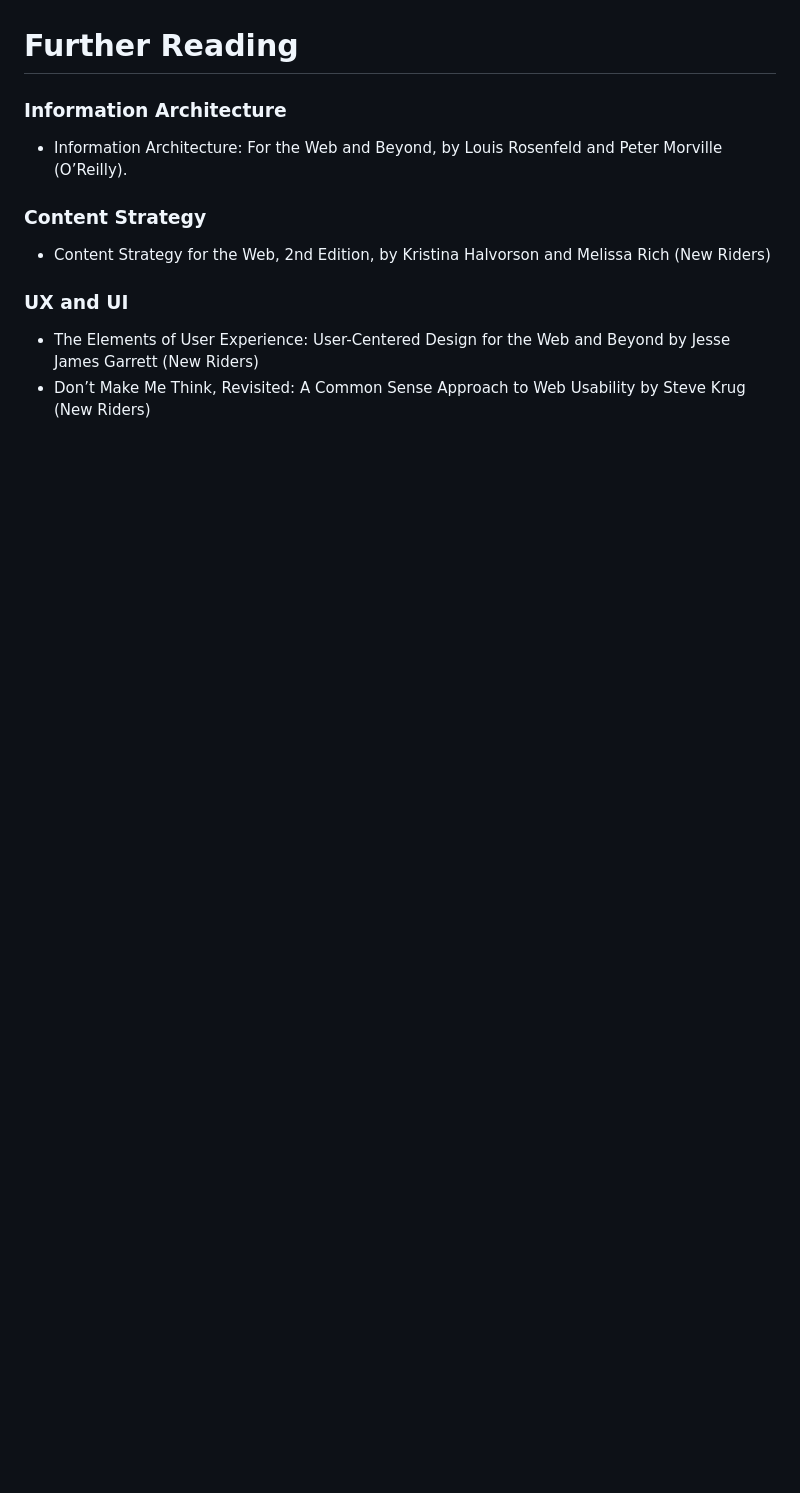
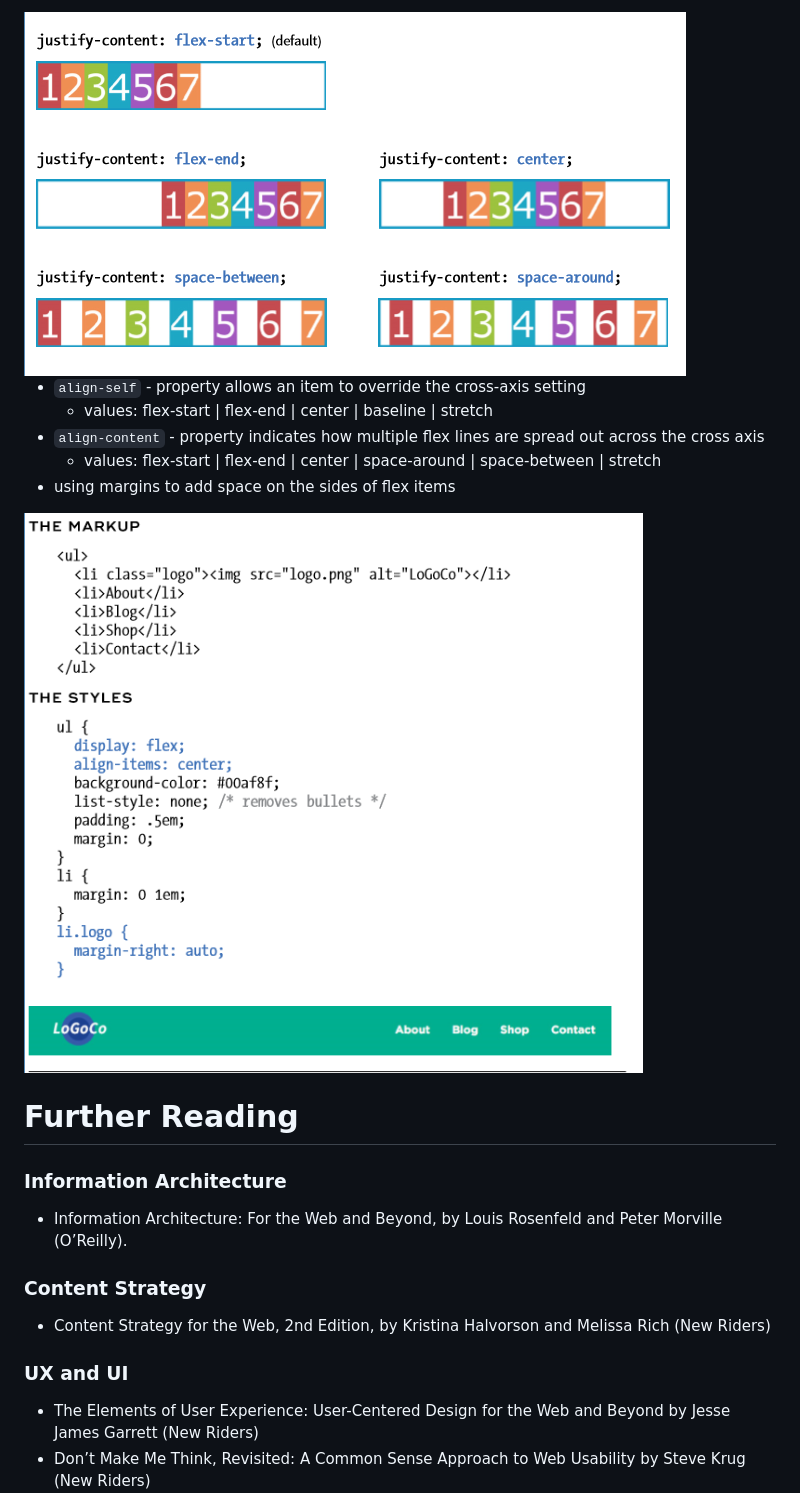
Before and after one commit to CatYuan/intro-to-web, a Markdown page: README.md, the part around the change printed below. Drawn GitHub-style; pictures changed too: data/flexbox-alignment.png (added), data/margins-flex.png (added); blank space fills up the shorter version.

Commit message:
notes on floats and flexbox

```diff
--- a/README.md
+++ b/README.md
@@ -774,3 +829,13 @@ html {
+<img src="data/flexbox-alignment.png" />
+
+* `align-self` - property allows an item to override the cross-axis setting
+  * values: flex-start | flex-end | center | baseline | stretch
+* `align-content` - property indicates how multiple flex lines are spread out across the cross axis
+  * values: flex-start | flex-end | center | space-around | space-between | stretch
+* using margins to add space on the sides of flex items
+
+<img src="data/margins-flex.png" />
+
 
 
 
```
Also changed, not shown: other parts of README.md (+57 -2 lines), data/css-shapes.png (added).
